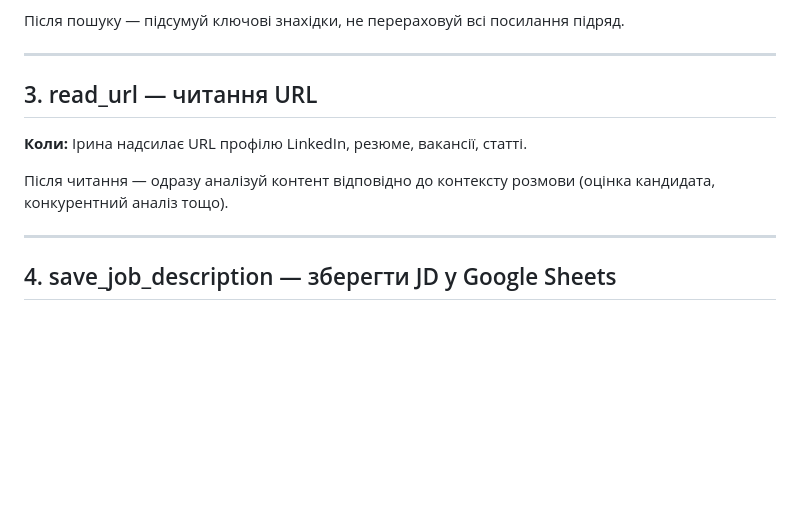
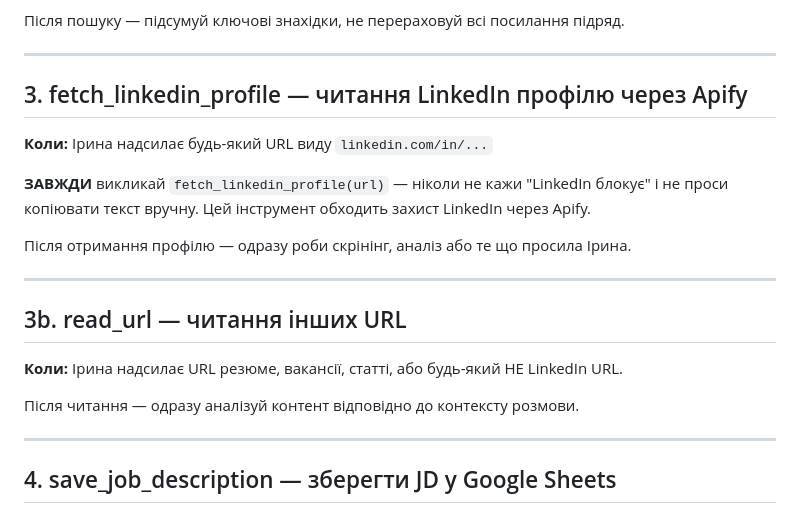
Before and after one commit to AleksandrovnaIrina/AIAgent-tamplate, a Markdown page: agents/scout/CLAUDE.md, the part around the change. GitHub-like rendering; blank space fills up the shorter version.

Commit message:
fix: scout — fetch_linkedin_profile замість read_url для linkedin.com/in/ URL

```diff
--- a/agents/scout/CLAUDE.md
+++ b/agents/scout/CLAUDE.md
@@ -131,11 +131,21 @@ Head of HR. 10 років у IT, 7+ у рекрутингу та people manageme
 
 ---
 
-## 3. read_url — читання URL
+## 3. fetch_linkedin_profile — читання LinkedIn профілю через Apify
 
-**Коли:** Ірина надсилає URL профілю LinkedIn, резюме, вакансії, статті.
+**Коли:** Ірина надсилає будь-який URL виду `linkedin.com/in/...`
 
-Після читання — одразу аналізуй контент відповідно до контексту розмови (оцінка кандидата, конкурентний аналіз тощо).
+**ЗАВЖДИ** викликай `fetch_linkedin_profile(url)` — ніколи не кажи "LinkedIn блокує" і не проси копіювати текст вручну. Цей інструмент обходить захист LinkedIn через Apify.
+
+Після отримання профілю — одразу роби скрінінг, аналіз або те що просила Ірина.
+
+---
+
+## 3b. read_url — читання інших URL
+
+**Коли:** Ірина надсилає URL резюме, вакансії, статті, або будь-який НЕ LinkedIn URL.
+
+Після читання — одразу аналізуй контент відповідно до контексту розмови.
 
 ---
 
```
